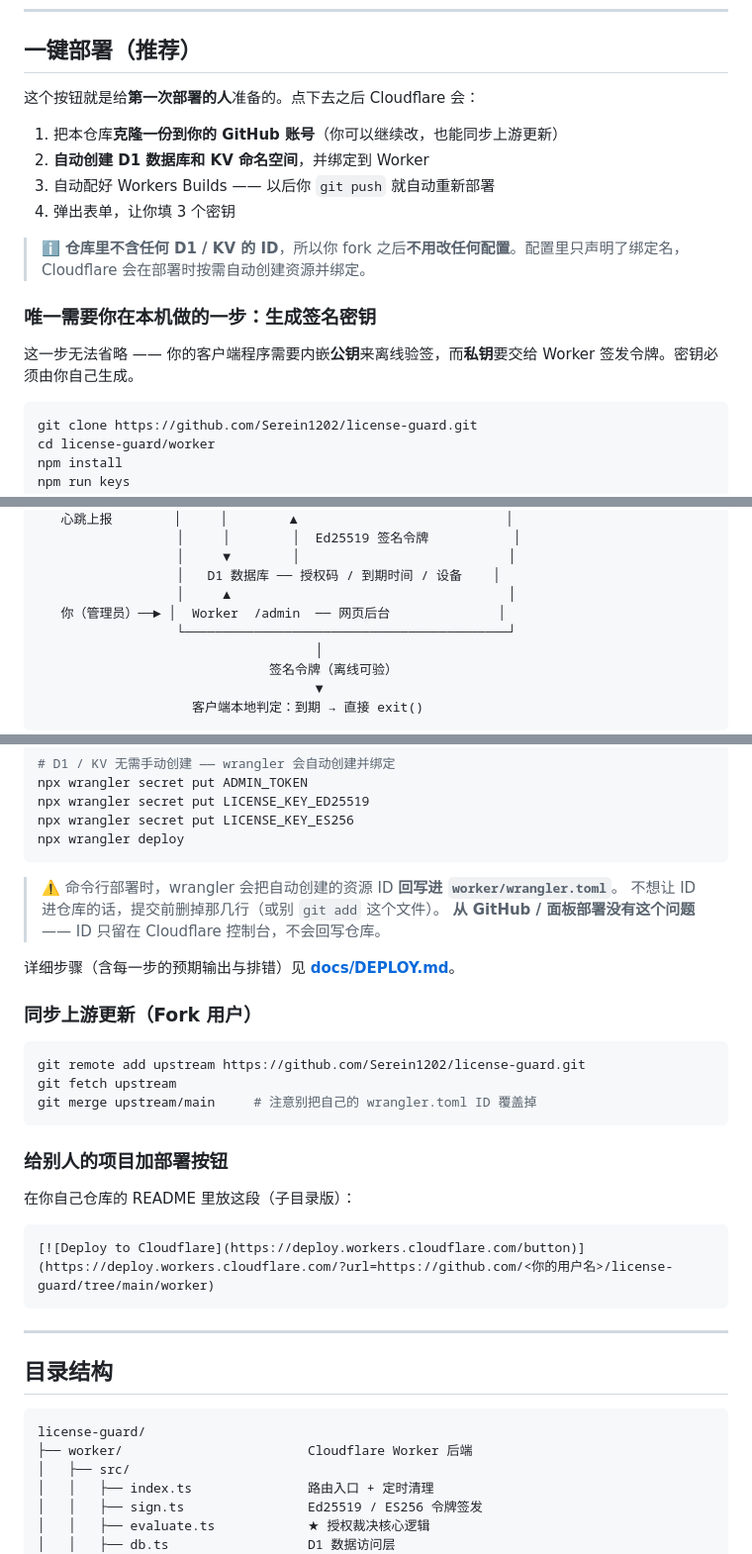
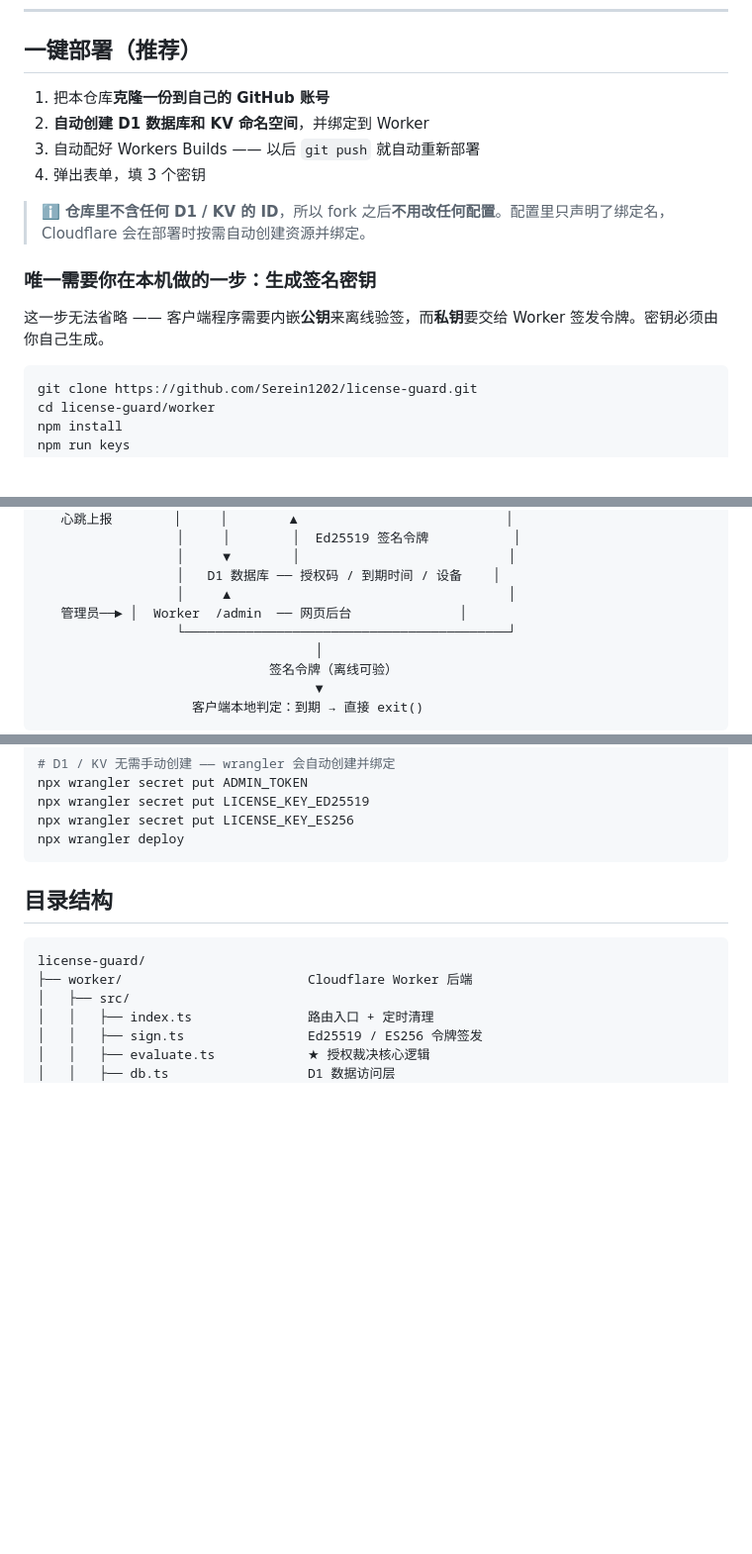
Before and after one commit to Serein1202/License-guard, a Markdown page: README.md, 3 parts joined by grey strips. Shown at 99% size. Drawn GitHub-style; blank space fills up the shorter version.

Commit message:
优化 README.md，简化一键部署说明，删除冗余内容

````diff
--- a/README.md
+++ b/README.md
@@ -20,18 +20,16 @@
 
 ## 一键部署（推荐）
 
-这个按钮就是给**第一次部署的人**准备的。点下去之后 Cloudflare 会：
+1. 把本仓库**克隆一份到自己的 GitHub 账号**
+2. **自动创建 D1 数据库和 KV 命名空间**，并绑定到 Worker
+3. 自动配好 Workers Builds —— 以后 `git push` 就自动重新部署
+4. 弹出表单，填 3 个密钥
 
-1. 把本仓库**克隆一份到你的 GitHub 账号**（你可以继续改，也能同步上游更新）
-2. **自动创建 D1 数据库和 KV 命名空间**，并绑定到 Worker
-3. 自动配好 Workers Builds —— 以后你 `git push` 就自动重新部署
-4. 弹出表单，让你填 3 个密钥
-
-> ℹ️ **仓库里不含任何 D1 / KV 的 ID**，所以你 fork 之后**不用改任何配置**。配置里只声明了绑定名，Cloudflare 会在部署时按需自动创建资源并绑定。
+> ℹ️ **仓库里不含任何 D1 / KV 的 ID**，所以 fork 之后**不用改任何配置**。配置里只声明了绑定名，Cloudflare 会在部署时按需自动创建资源并绑定。
 
 ### 唯一需要你在本机做的一步：生成签名密钥
 
-这一步无法省略 —— 你的客户端程序需要内嵌**公钥**来离线验签，而**私钥**要交给 Worker 签发令牌。密钥必须由你自己生成。
+这一步无法省略 —— 客户端程序需要内嵌**公钥**来离线验签，而**私钥**要交给 Worker 签发令牌。密钥必须由你自己生成。
 
 ```bash
 git clone https://github.com/Serein1202/license-guard.git
@@ -155,7 +153,7 @@ guard.StartWatchdog();
                   │     ▼        │                           │
                   │   D1 数据库 ── 授权码 / 到期时间 / 设备    │
                   │     ▲                                    │
-   你（管理员）──► │  Worker  /admin  ── 网页后台              │
+   管理员──► │  Worker  /admin  ── 网页后台              │
                   └──────────────────────────────────────────┘
                                     │
                               签名令牌（离线可验）
@@ -215,30 +213,6 @@ npx wrangler secret put LICENSE_KEY_ED25519
 npx wrangler secret put LICENSE_KEY_ES256
 npx wrangler deploy
 ```
-
-> ⚠️ 命令行部署时，wrangler 会把自动创建的资源 ID **回写进 `worker/wrangler.toml`**。
-> 不想让 ID 进仓库的话，提交前删掉那几行（或别 `git add` 这个文件）。
-> **从 GitHub / 面板部署没有这个问题** —— ID 只留在 Cloudflare 控制台，不会回写仓库。
-
-详细步骤（含每一步的预期输出与排错）见 **[docs/DEPLOY.md](docs/DEPLOY.md)**。
-
-### 同步上游更新（Fork 用户）
-
-```bash
-git remote add upstream https://github.com/Serein1202/license-guard.git
-git fetch upstream
-git merge upstream/main     # 注意别把自己的 wrangler.toml ID 覆盖掉
-```
-
-### 给别人的项目加部署按钮
-
-在你自己仓库的 README 里放这段（子目录版）：
-
-```markdown
-[![Deploy to Cloudflare](https://deploy.workers.cloudflare.com/button)](https://deploy.workers.cloudflare.com/?url=https://github.com/<你的用户名>/license-guard/tree/main/worker)
-```
-
----
 
 ## 目录结构
 
````
Also changed, not shown: other parts of README.md (+0 -15 lines).
